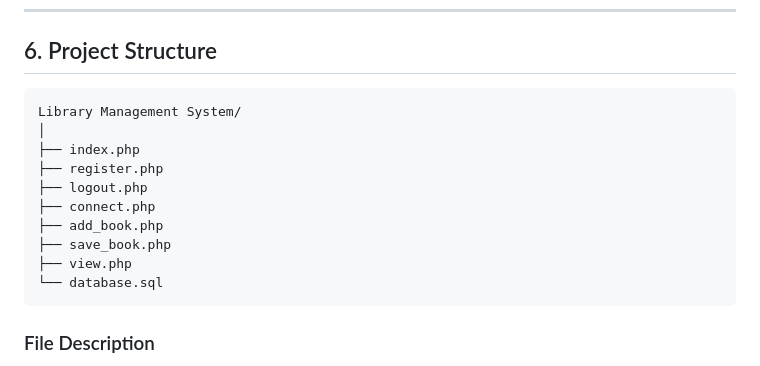
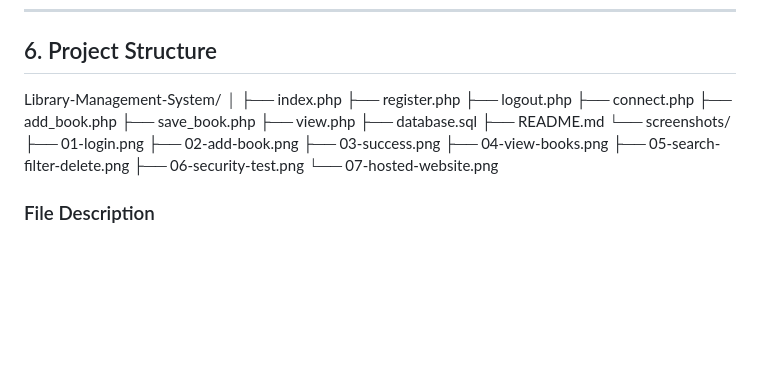
Before and after one commit to ashwinikavle5/Library-Management-System, a Markdown page: README.md, the part around the change. Drawn GitHub-style; blank space fills up the shorter version.

Commit message:
Update README project structure

````diff
--- a/README.md
+++ b/README.md
@@ -58,9 +58,7 @@ The main objectives of this project are:
 ---
 
 ## 6. Project Structure
-
-```text
-Library Management System/
+Library-Management-System/
 │
 ├── index.php
 ├── register.php
@@ -69,8 +67,16 @@ Library Management System/
 ├── add_book.php
 ├── save_book.php
 ├── view.php
-└── database.sql
-```
+├── database.sql
+├── README.md
+└── screenshots/
+    ├── 01-login.png
+    ├── 02-add-book.png
+    ├── 03-success.png
+    ├── 04-view-books.png
+    ├── 05-search-filter-delete.png
+    ├── 06-security-test.png
+    └── 07-hosted-website.png
 
 ### File Description
 
````
